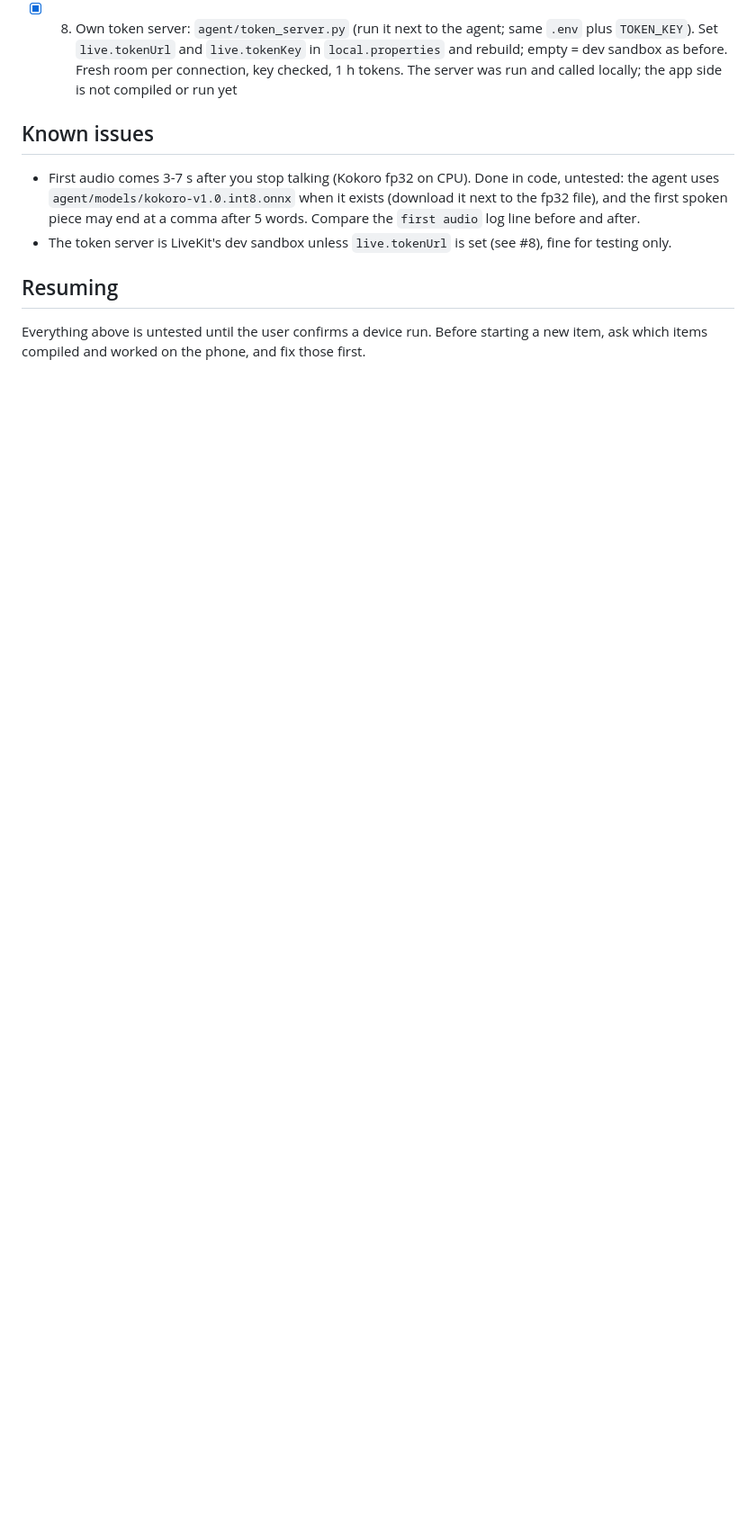
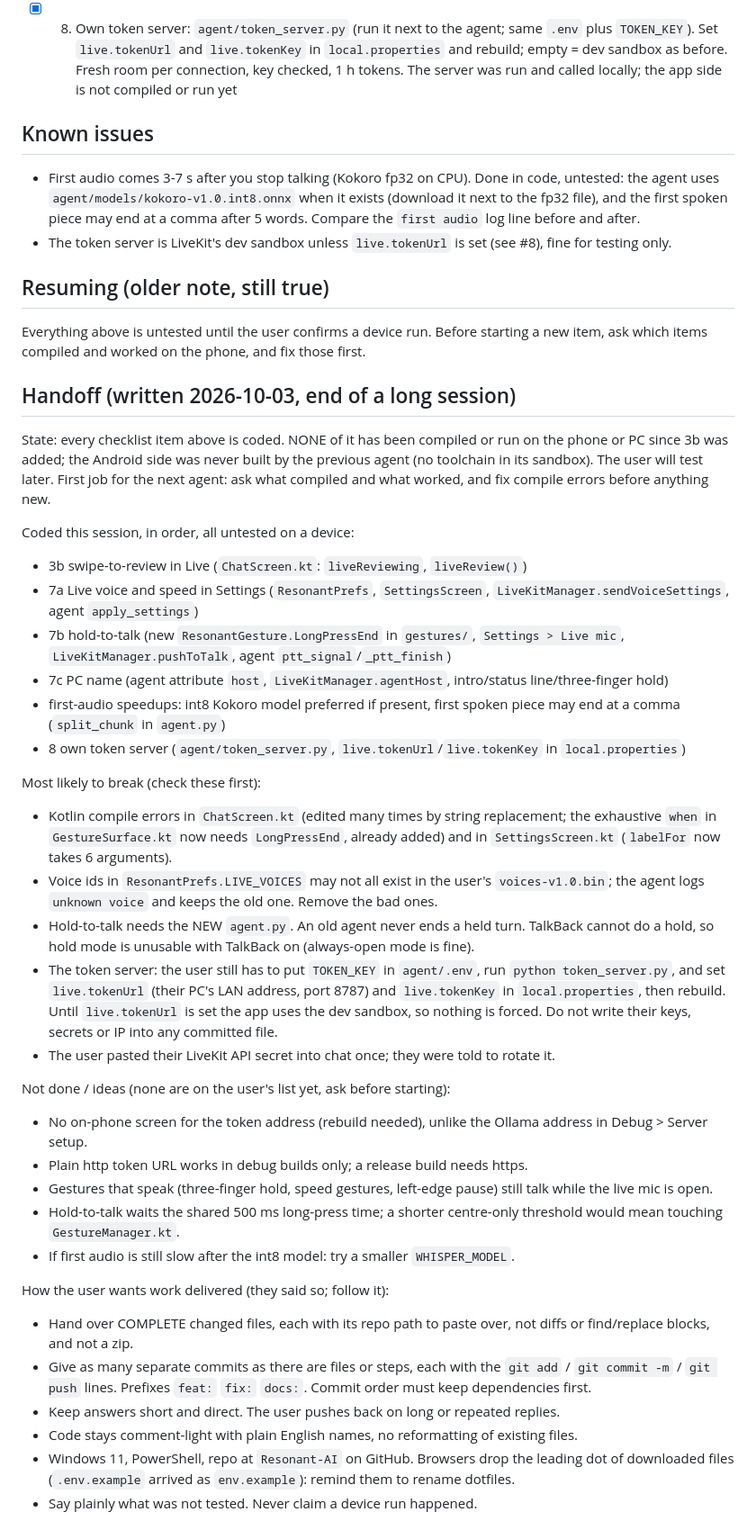
Before and after one commit to alekslime/Resonant-AI, a Markdown page: ROADMAP.md, the part around the change. Shown at 90% size. GitHub-like rendering; blank space fills up the shorter version.

Commit message:
docs: handoff notes for the next agent

```diff
--- a/ROADMAP.md
+++ b/ROADMAP.md
@@ -50,6 +50,43 @@ Live pipeline, all free and local except the LiveKit relay (LiveKit Cloud free t
 - First audio comes 3-7 s after you stop talking (Kokoro fp32 on CPU). Done in code, untested: the agent uses `agent/models/kokoro-v1.0.int8.onnx` when it exists (download it next to the fp32 file), and the first spoken piece may end at a comma after 5 words. Compare the `first audio` log line before and after.
 - The token server is LiveKit's dev sandbox unless `live.tokenUrl` is set (see #8), fine for testing only.
 
-## Resuming
+## Resuming (older note, still true)
 Everything above is untested until the user confirms a device run. Before starting a new item,
 ask which items compiled and worked on the phone, and fix those first.
+
+## Handoff (written 2026-10-03, end of a long session)
+
+State: every checklist item above is coded. NONE of it has been compiled or run on the phone or PC
+since 3b was added; the Android side was never built by the previous agent (no toolchain in its
+sandbox). The user will test later. First job for the next agent: ask what compiled and what worked,
+and fix compile errors before anything new.
+
+Coded this session, in order, all untested on a device:
+- 3b swipe-to-review in Live (`ChatScreen.kt`: `liveReviewing`, `liveReview()`)
+- 7a Live voice and speed in Settings (`ResonantPrefs`, `SettingsScreen`, `LiveKitManager.sendVoiceSettings`, agent `apply_settings`)
+- 7b hold-to-talk (new `ResonantGesture.LongPressEnd` in `gestures/`, `Settings > Live mic`, `LiveKitManager.pushToTalk`, agent `ptt_signal`/`_ptt_finish`)
+- 7c PC name (agent attribute `host`, `LiveKitManager.agentHost`, intro/status line/three-finger hold)
+- first-audio speedups: int8 Kokoro model preferred if present, first spoken piece may end at a comma (`split_chunk` in `agent.py`)
+- 8 own token server (`agent/token_server.py`, `live.tokenUrl`/`live.tokenKey` in `local.properties`)
+
+Most likely to break (check these first):
+- Kotlin compile errors in `ChatScreen.kt` (edited many times by string replacement; the exhaustive `when` in `GestureSurface.kt` now needs `LongPressEnd`, already added) and in `SettingsScreen.kt` (`labelFor` now takes 6 arguments).
+- Voice ids in `ResonantPrefs.LIVE_VOICES` may not all exist in the user's `voices-v1.0.bin`; the agent logs `unknown voice` and keeps the old one. Remove the bad ones.
+- Hold-to-talk needs the NEW `agent.py`. An old agent never ends a held turn. TalkBack cannot do a hold, so hold mode is unusable with TalkBack on (always-open mode is fine).
+- The token server: the user still has to put `TOKEN_KEY` in `agent/.env`, run `python token_server.py`, and set `live.tokenUrl` (their PC's LAN address, port 8787) and `live.tokenKey` in `local.properties`, then rebuild. Until `live.tokenUrl` is set the app uses the dev sandbox, so nothing is forced. Do not write their keys, secrets or IP into any committed file.
+- The user pasted their LiveKit API secret into chat once; they were told to rotate it.
+
+Not done / ideas (none are on the user's list yet, ask before starting):
+- No on-phone screen for the token address (rebuild needed), unlike the Ollama address in Debug > Server setup.
+- Plain http token URL works in debug builds only; a release build needs https.
+- Gestures that speak (three-finger hold, speed gestures, left-edge pause) still talk while the live mic is open.
+- Hold-to-talk waits the shared 500 ms long-press time; a shorter centre-only threshold would mean touching `GestureManager.kt`.
+- If first audio is still slow after the int8 model: try a smaller `WHISPER_MODEL`.
+
+How the user wants work delivered (they said so; follow it):
+- Hand over COMPLETE changed files, each with its repo path to paste over, not diffs or find/replace blocks, and not a zip.
+- Give as many separate commits as there are files or steps, each with the `git add` / `git commit -m` / `git push` lines. Prefixes `feat:` `fix:` `docs:`. Commit order must keep dependencies first.
+- Keep answers short and direct. The user pushes back on long or repeated replies.
+- Code stays comment-light with plain English names, no reformatting of existing files.
+- Windows 11, PowerShell, repo at `Resonant-AI` on GitHub. Browsers drop the leading dot of downloaded files (`.env.example` arrived as `env.example`): remind them to rename dotfiles.
+- Say plainly what was not tested. Never claim a device run happened.
```
